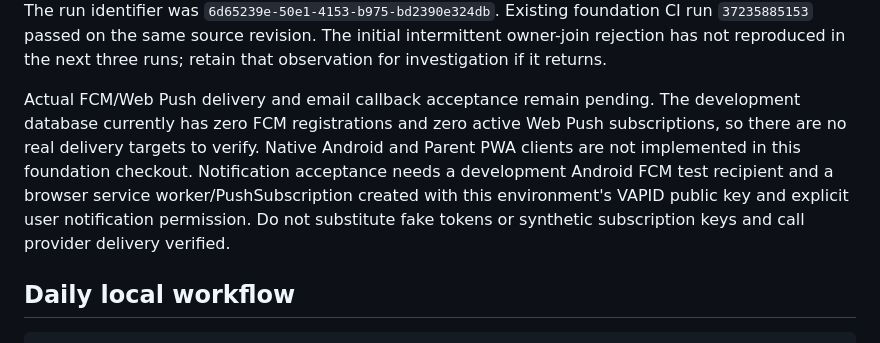
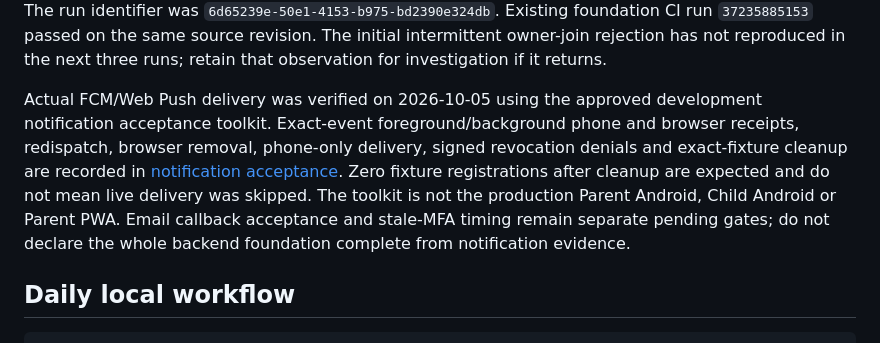
Before and after one commit to StMedrano/Harbor, a Markdown page: docs/runbooks/supabase-development.md, the part around the change. Rendered like a GitHub page.

```diff
--- a/docs/runbooks/supabase-development.md
+++ b/docs/runbooks/supabase-development.md
@@ -127,14 +127,15 @@ Existing foundation CI run `37235885153` passed on the same source revision.
 The initial intermittent owner-join rejection has not reproduced in the next
 three runs; retain that observation for investigation if it returns.
 
-Actual FCM/Web Push delivery and email callback acceptance remain pending.
-The development database currently has zero FCM registrations and zero active
-Web Push subscriptions, so there are no real delivery targets to verify. Native
-Android and Parent PWA clients are not implemented in this foundation checkout.
-Notification acceptance needs a development Android FCM test recipient and a
-browser service worker/PushSubscription created with this environment's VAPID
-public key and explicit user notification permission. Do not substitute fake
-tokens or synthetic subscription keys and call provider delivery verified.
+Actual FCM/Web Push delivery was verified on 2026-10-05 using the approved
+development notification acceptance toolkit. Exact-event foreground/background
+phone and browser receipts, redispatch, browser removal, phone-only delivery,
+signed revocation denials and exact-fixture cleanup are recorded in
+[notification acceptance](notification-acceptance.md). Zero fixture registrations
+after cleanup are expected and do not mean live delivery was skipped.
+The toolkit is not the production Parent Android, Child Android or Parent PWA.
+Email callback acceptance and stale-MFA timing remain separate pending gates;
+do not declare the whole backend foundation complete from notification evidence.
 
 ## Daily local workflow
 
```
Also changed, not shown: docs/runbooks/notification-acceptance.md (+16 -3 lines).
